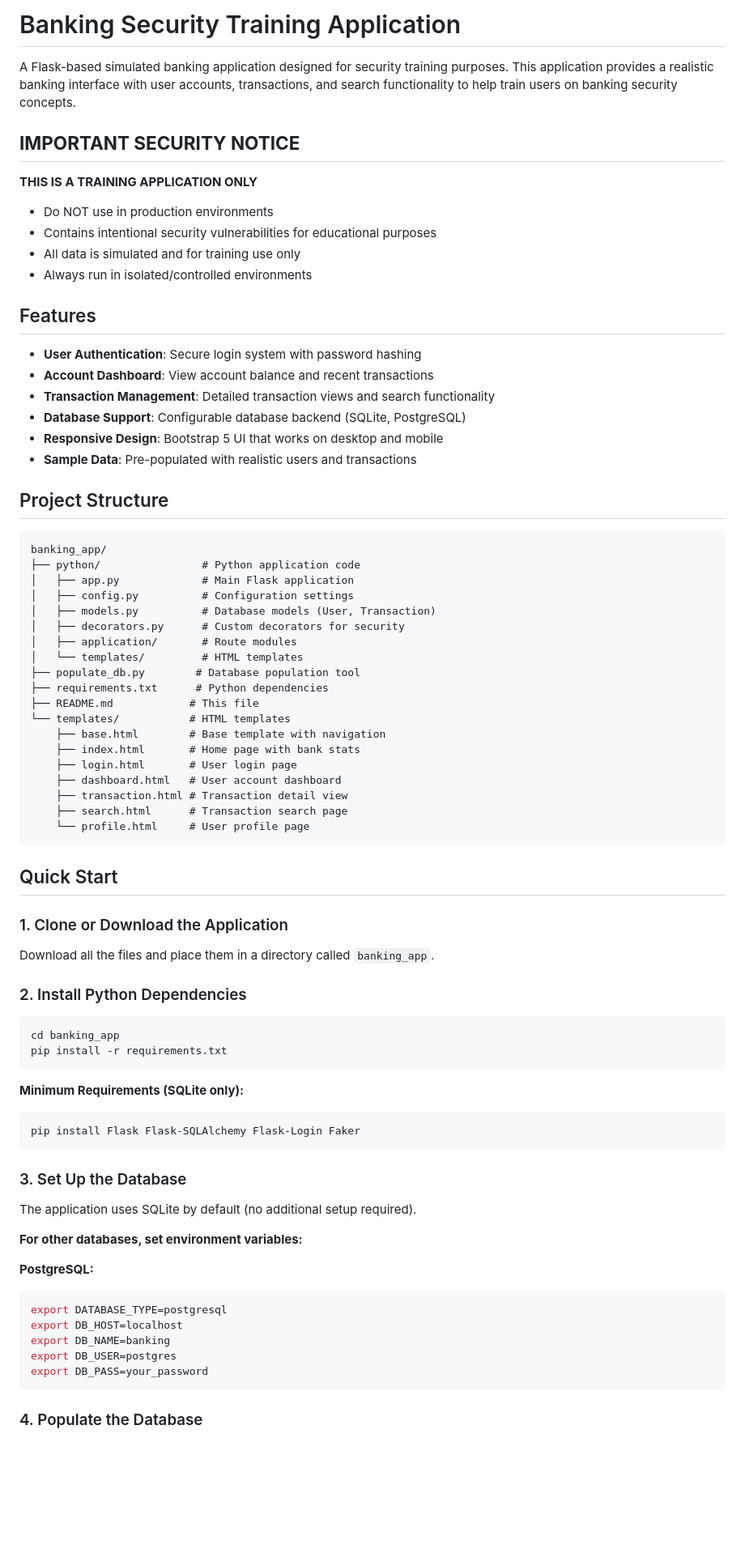
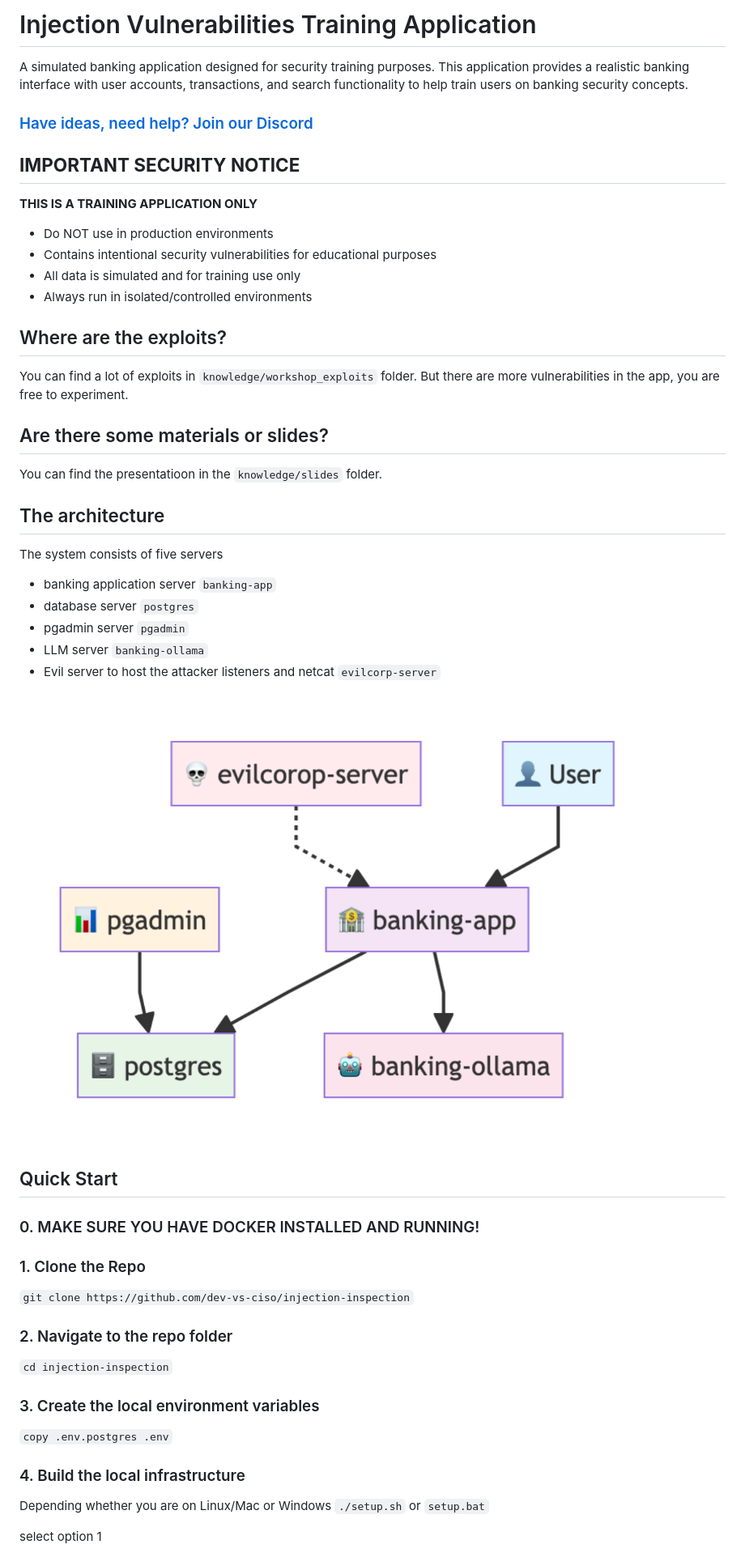
Before and after one commit to dev-vs-ciso/injection-inspection, a Markdown page: README.md, the part around one of its changes. Shown at 81% size. Rendered like a GitHub page; pictures changed too: diagram.png (added); blank space fills up the shorter version.

````diff
--- a/README.md
+++ b/README.md
@@ -1,6 +1,8 @@
-# Banking Security Training Application
+# Injection Vulnerabilities Training Application
 
-A Flask-based simulated banking application designed for security training purposes. This application provides a realistic banking interface with user accounts, transactions, and search functionality to help train users on banking security concepts.
+A simulated banking application designed for security training purposes. This application provides a realistic banking interface with user accounts, transactions, and search functionality to help train users on banking security concepts.
+
+### [Have ideas, need help? Join our Discord](https://discord.gg/UNBD8A2v9K)
 
 ## **IMPORTANT SECURITY NOTICE**
 
@@ -10,71 +12,47 @@ A Flask-based simulated banking application designed for security training purpo
 - All data is simulated and for training use only
 - Always run in isolated/controlled environments
 
-## Features
 
-- **User Authentication**: Secure login system with password hashing
-- **Account Dashboard**: View account balance and recent transactions
-- **Transaction Management**: Detailed transaction views and search functionality
-- **Database Support**: Configurable database backend (SQLite, PostgreSQL)
-- **Responsive Design**: Bootstrap 5 UI that works on desktop and mobile
-- **Sample Data**: Pre-populated with realistic users and transactions
+## Where are the exploits?
 
-## Project Structure
+You can find a lot of exploits in `knowledge/workshop_exploits` folder.
+But there are more vulnerabilities in the app, you are free to experiment.
 
-```
-banking_app/
-├── python/                # Python application code
-│   ├── app.py             # Main Flask application
-│   ├── config.py          # Configuration settings
-│   ├── models.py          # Database models (User, Transaction)
-│   ├── decorators.py      # Custom decorators for security
-│   ├── application/       # Route modules
-│   └── templates/         # HTML templates
-├── populate_db.py        # Database population tool
-├── requirements.txt      # Python dependencies
-├── README.md            # This file
-└── templates/           # HTML templates
-    ├── base.html        # Base template with navigation
-    ├── index.html       # Home page with bank stats
-    ├── login.html       # User login page
-    ├── dashboard.html   # User account dashboard
-    ├── transaction.html # Transaction detail view
-    ├── search.html      # Transaction search page
-    └── profile.html     # User profile page
-```
+## Are there some materials or slides?
+
+You can find the presentatioon in the `knowledge/slides` folder.
+
+## The architecture
+
+The system consists of five servers
+- banking application server `banking-app`
+- database server `postgres`
+- pgadmin server `pgadmin`
+- LLM server `banking-ollama`
+- Evil server to host the attacker listeners and netcat `evilcorp-server`
+
+![Diagram](diagram.png "The architecture")
 
 ## Quick Start
 
-### 1. Clone or Download the Application
+### 0. MAKE SURE YOU HAVE DOCKER INSTALLED AND RUNNING!
 
-Download all the files and place them in a directory called `banking_app`.
+### 1. Clone the Repo
 
-### 2. Install Python Dependencies
+`git clone https://github.com/dev-vs-ciso/injection-inspection`
 
-```bash
-cd banking_app
-pip install -r requirements.txt
-```
+### 2. Navigate to the repo folder
 
-**Minimum Requirements (SQLite only):**
-```bash
-pip install Flask Flask-SQLAlchemy Flask-Login Faker
-```
+`cd injection-inspection`
 
-### 3. Set Up the Database
+### 3. Create the local environment variables
 
-The application uses SQLite by default (no additional setup required).
+`copy .env.postgres .env`
 
-**For other databases, set environment variables:**
+### 4. Build the local infrastructure
 
-**PostgreSQL:**
-```bash
-export DATABASE_TYPE=postgresql
-export DB_HOST=localhost
-export DB_NAME=banking
-export DB_USER=postgres
-export DB_PASS=your_password
-```
+ Depending whether you are on Linux/Mac or Windows
+`./setup.sh` or `setup.bat`
 
-### 4. Populate the Database
+select option 1
 
````
Also changed, not shown: other parts of README.md (+3 -144 lines), knowledge/workshop_exploits/XSS_template_injection.md (+2 -2 lines), 6 other files.
